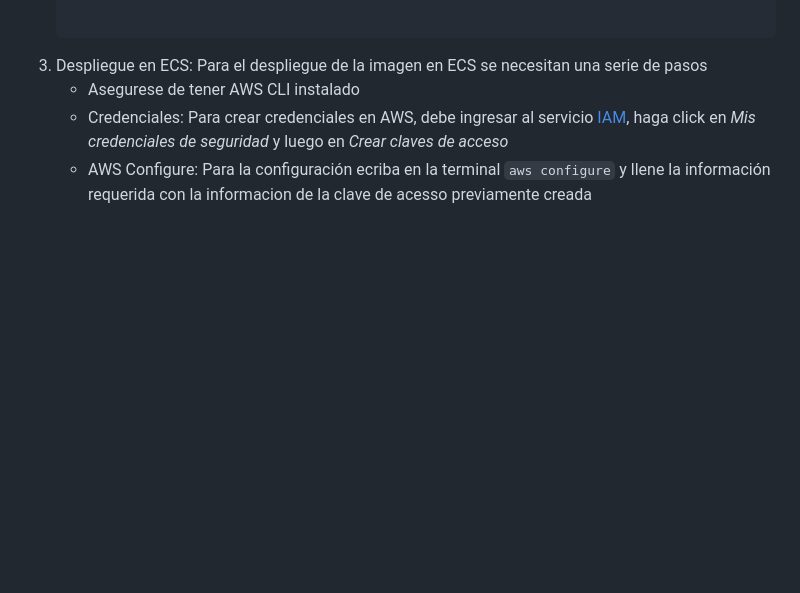
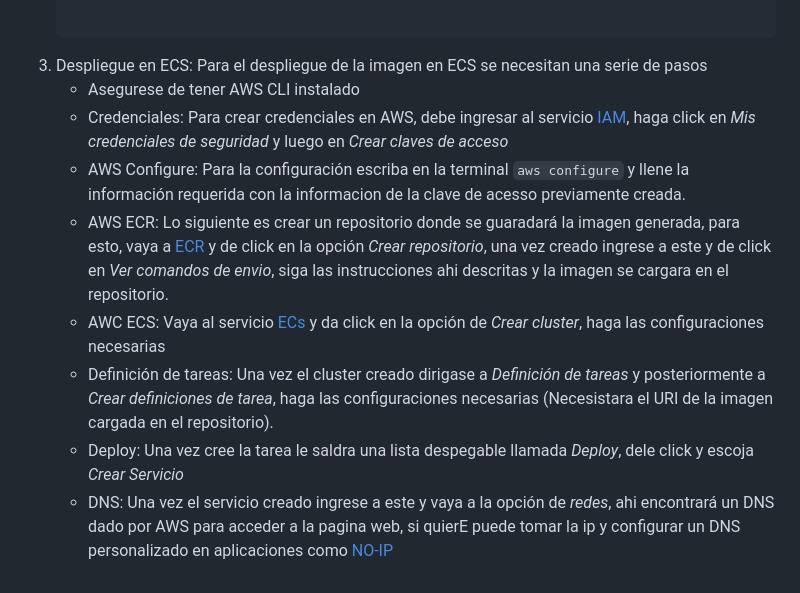
Before and after one commit to jdestradac/prueba_crypto, a Markdown page: README.md, the part around one of its changes. Drawn GitHub-style; blank space fills up the shorter version.

````diff
--- a/README.md
+++ b/README.md
@@ -73,4 +77,9 @@ En esta prueba técnica, se espera que construyas una base de datos en AWS, extr
 4. Despliegue en ECS: Para el despliegue de la imagen en ECS se necesitan una serie de pasos
    * Asegurese de tener AWS CLI instalado
    * Credenciales: Para crear credenciales en AWS, debe ingresar al servicio [IAM](https://us-east-1.console.aws.amazon.com/iam/home?region=us-east-1#/home), haga click en *Mis credenciales de seguridad* y luego en *Crear claves de acceso*
-   * AWS Configure: Para la configuración ecriba en la terminal  ``` aws configure ``` y llene la información requerida con la informacion de la clave de acesso previamente creada
+   * AWS Configure: Para la configuración escriba en la terminal  ``` aws configure ``` y llene la información requerida con la informacion de la clave de acesso previamente creada.
+   * AWS ECR: Lo siguiente es crear un repositorio donde se guaradará la imagen generada, para esto, vaya a [ECR](https://us-east-1.console.aws.amazon.com/ecr/repositories?region=us-east-1) y de click en la opción *Crear repositorio*, una vez creado ingrese a este y de click en *Ver comandos de envio*, siga las instrucciones ahi descritas y la imagen se cargara en el repositorio.
+   * AWC ECS: Vaya al servicio [ECs](https://us-east-1.console.aws.amazon.com/ecs/v2/home?region=us-east-1) y da click en la opción de *Crear cluster*, haga las configuraciones necesarias
+   * Definición de tareas: Una vez el cluster creado dirigase a *Definición de tareas* y posteriormente a *Crear definiciones de tarea*, haga las configuraciones necesarias (Necesistara el URI de la imagen cargada en el repositorio).
+   * Deploy: Una vez cree la tarea le saldra una lista despegable llamada *Deploy*, dele click y escoja *Crear Servicio*
+   * DNS: Una vez el servicio creado ingrese a este y vaya a la opción de *redes*, ahi encontrará un DNS dado por AWS para acceder a la pagina web, si quierE puede tomar la ip y configurar un DNS personalizado en aplicaciones como [NO-IP](https://www.noip.com/remote-access?utm_source=bing&utm_medium=cpc&utm_campaign=free-dynamic-dns&msclkid=7ead558aec611deaf09a30ee1595918f)
````
Also changed, not shown: other parts of README.md (+4 -0 lines).
